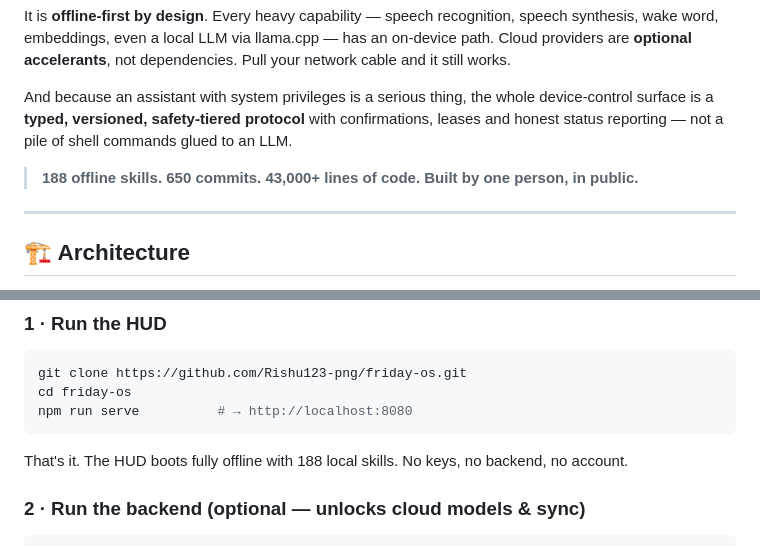
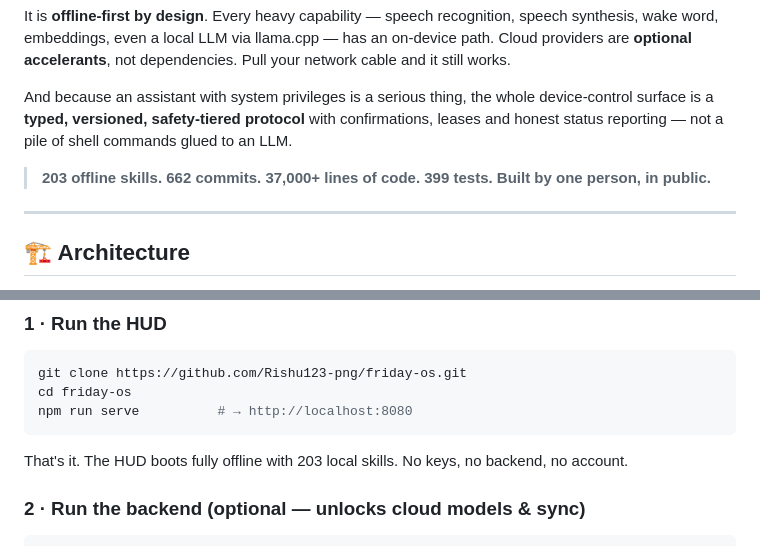
Before and after one commit to Rishu123-png/friday-os, a Markdown page: README.md, 2 parts joined by grey strips. Drawn GitHub-style.

````diff
--- a/README.md
+++ b/README.md
@@ -30,7 +30,7 @@ It is **offline-first by design**. Every heavy capability — speech recognition
 
 And because an assistant with system privileges is a serious thing, the whole device-control surface is a **typed, versioned, safety-tiered protocol** with confirmations, leases and honest status reporting — not a pile of shell commands glued to an LLM.
 
-> **188 offline skills. 650 commits. 43,000+ lines of code. Built by one person, in public.**
+> **203 offline skills. 662 commits. 37,000+ lines of code. 399 tests. Built by one person, in public.**
 
 ---
 
@@ -149,7 +149,7 @@ cd friday-os
 npm run serve          # → http://localhost:8080
 ```
 
-That's it. The HUD boots fully offline with 188 local skills. No keys, no backend, no account.
+That's it. The HUD boots fully offline with 203 local skills. No keys, no backend, no account.
 
 ### 2 · Run the backend (optional — unlocks cloud models & sync)
 
````
Also changed, not shown: other parts of README.md (+53 -9 lines).
